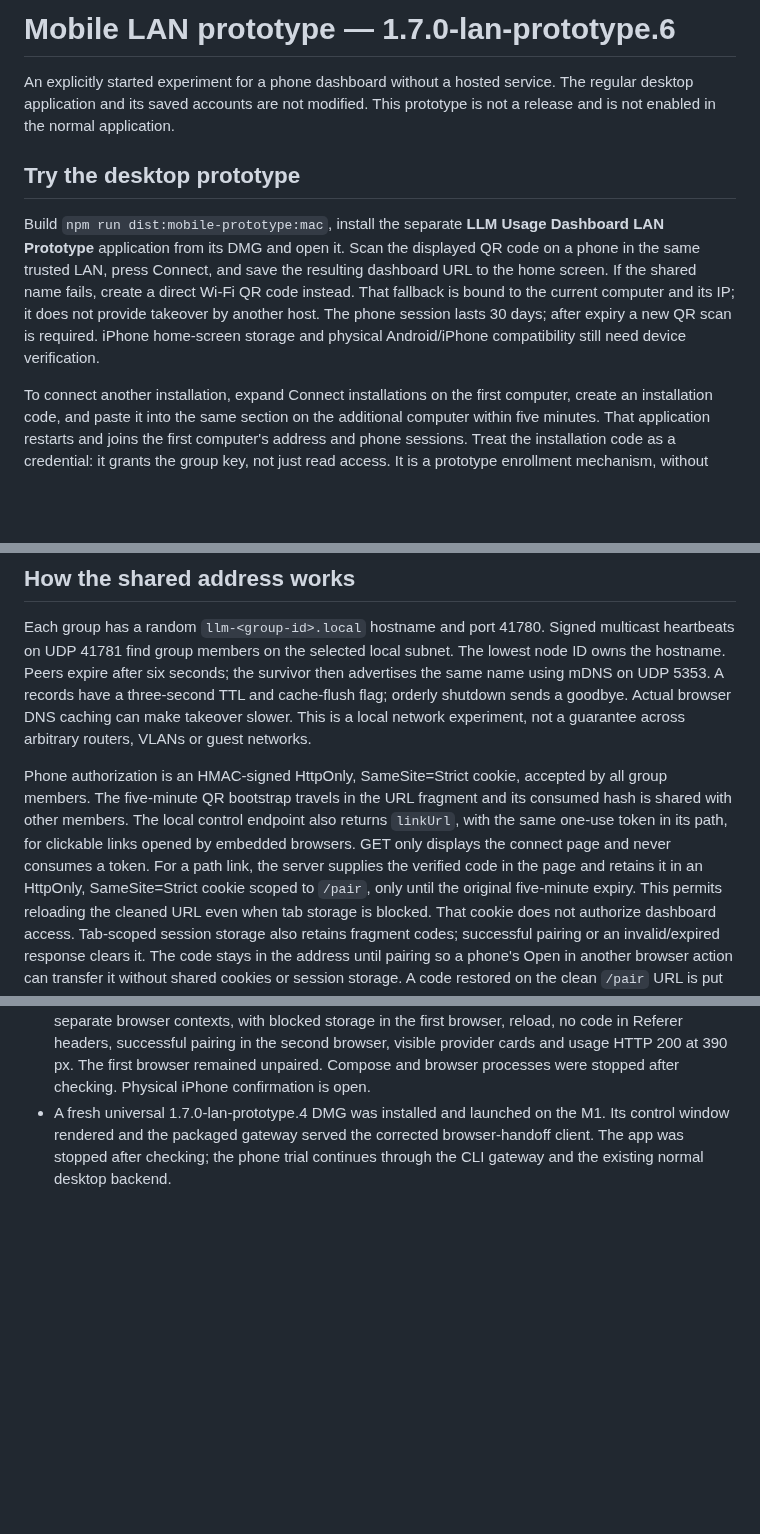
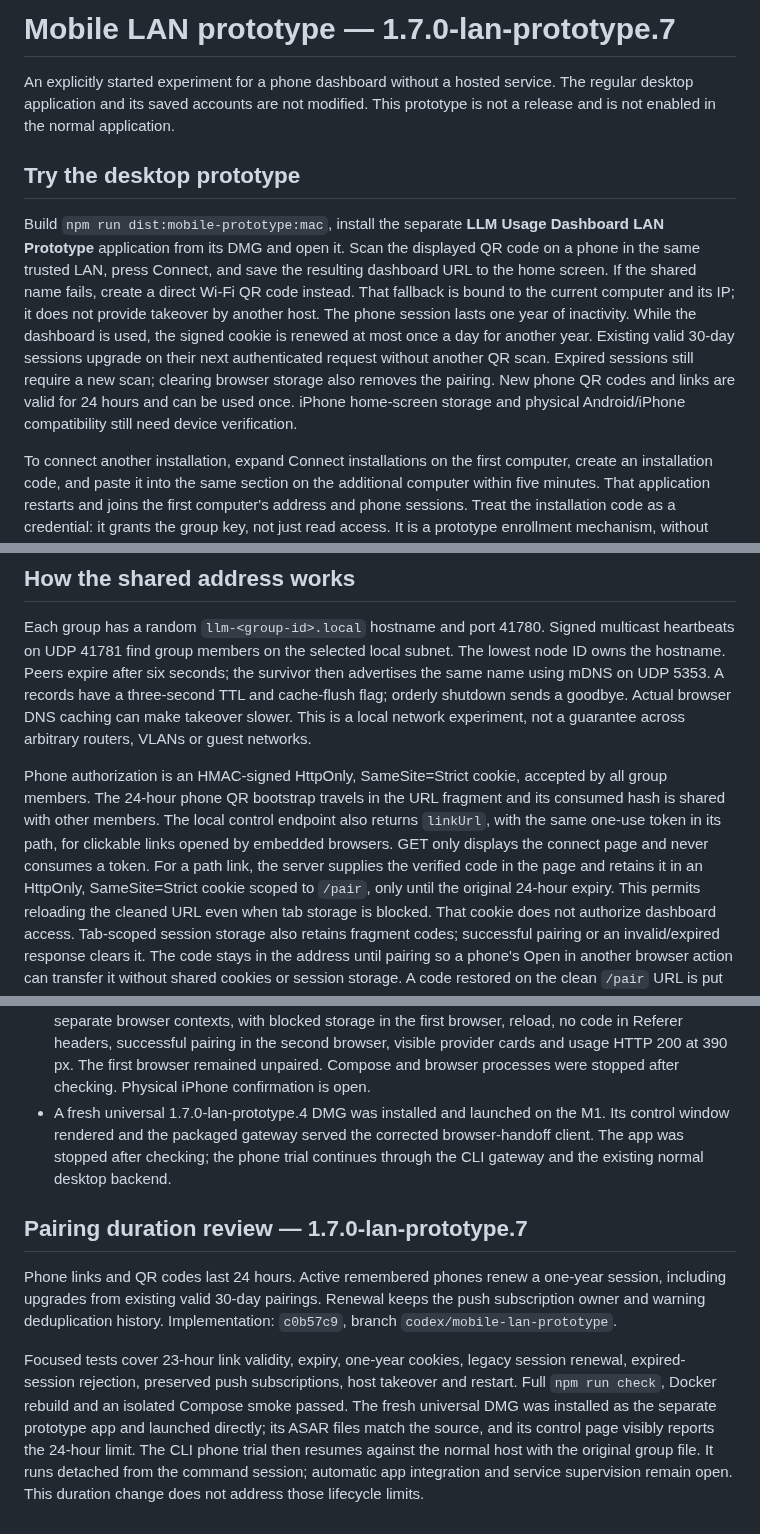
Before and after one commit to kollinger/llm-usage-dashboard, a Markdown page: docs/mobile-lan-prototype.md, 3 parts joined by grey strips. GitHub-like rendering; blank space fills up the shorter version.

Commit message:
docs: record renewed phone pairing and day-long links
Document the new link and remembered-phone lifetimes, existing-session upgrade, push preservation, verification and fresh .7 macOS review build. Keep the separate CLI lifecycle limitation explicit.

```diff
--- a/docs/mobile-lan-prototype.md
+++ b/docs/mobile-lan-prototype.md
@@ -1,4 +1,4 @@
-# Mobile LAN prototype — 1.7.0-lan-prototype.6
+# Mobile LAN prototype — 1.7.0-lan-prototype.7
 
 An explicitly started experiment for a phone dashboard without a hosted service.
 The regular desktop application and its saved accounts are not modified. This
@@ -11,9 +11,14 @@ Build `npm run dist:mobile-prototype:mac`, install the separate
 Scan the displayed QR code on a phone in the same trusted LAN, press Connect,
 and save the resulting dashboard URL to the home screen. If the shared name
 fails, create a direct Wi-Fi QR code instead. That fallback is bound to the
-current computer and its IP; it does not provide takeover by another host. The phone session lasts
-30 days; after expiry a new QR scan is required. iPhone home-screen storage and
-physical Android/iPhone compatibility still need device verification.
+current computer and its IP; it does not provide takeover by another host.
+The phone session lasts one year of inactivity. While the dashboard is used,
+the signed cookie is renewed at most once a day for another year. Existing valid
+30-day sessions upgrade on their next authenticated request without another QR
+scan. Expired sessions still require a new scan; clearing browser storage also
+removes the pairing. New phone QR codes and links are valid for 24 hours and can
+be used once. iPhone home-screen storage and physical Android/iPhone
+compatibility still need device verification.
 
 To connect another installation, expand Connect installations on the first
 computer, create an installation code, and paste it into the same section on
@@ -49,13 +54,13 @@ Actual browser DNS caching can make takeover slower. This is a local network
 experiment, not a guarantee across arbitrary routers, VLANs or guest networks.
 
 Phone authorization is an HMAC-signed HttpOnly, SameSite=Strict cookie, accepted
-by all group members. The five-minute QR bootstrap travels in the URL fragment
+by all group members. The 24-hour phone QR bootstrap travels in the URL fragment
 and its consumed hash is shared with other members.
 The local control endpoint also returns `linkUrl`, with the same one-use token
 in its path, for clickable links opened by embedded browsers. GET only displays
 the connect page and never consumes a token. For a path link, the server supplies
 the verified code in the page and retains it in an HttpOnly, SameSite=Strict
-cookie scoped to `/pair`, only until the original five-minute expiry. This
+cookie scoped to `/pair`, only until the original 24-hour expiry. This
 permits reloading the cleaned URL even when tab storage is blocked. That cookie
 does not authorize dashboard access. Tab-scoped session storage also retains
 fragment codes; successful pairing or an invalid/expired response clears it.
@@ -262,3 +267,20 @@ checks alone do not prove browser DNS failover or physical-phone behavior.
   M1. Its control window rendered and the packaged gateway served the corrected
   browser-handoff client. The app was stopped after checking; the phone trial
   continues through the CLI gateway and the existing normal desktop backend.
+
+## Pairing duration review — 1.7.0-lan-prototype.7
+
+Phone links and QR codes last 24 hours. Active remembered phones renew a
+one-year session, including upgrades from existing valid 30-day pairings.
+Renewal keeps the push subscription owner and warning deduplication history.
+Implementation: `c0b57c9`, branch `codex/mobile-lan-prototype`.
+
+Focused tests cover 23-hour link validity, expiry, one-year cookies, legacy
+session renewal, expired-session rejection, preserved push subscriptions,
+host takeover and restart. Full `npm run check`, Docker rebuild and an isolated
+Compose smoke passed. The fresh universal DMG was installed as the separate
+prototype app and launched directly; its ASAR files match the source, and its
+control page visibly reports the 24-hour limit. The CLI phone trial then
+resumes against the normal host with the original group file. It runs detached
+from the command session; automatic app integration and service supervision
+remain open. This duration change does not address those lifecycle limits.
```
